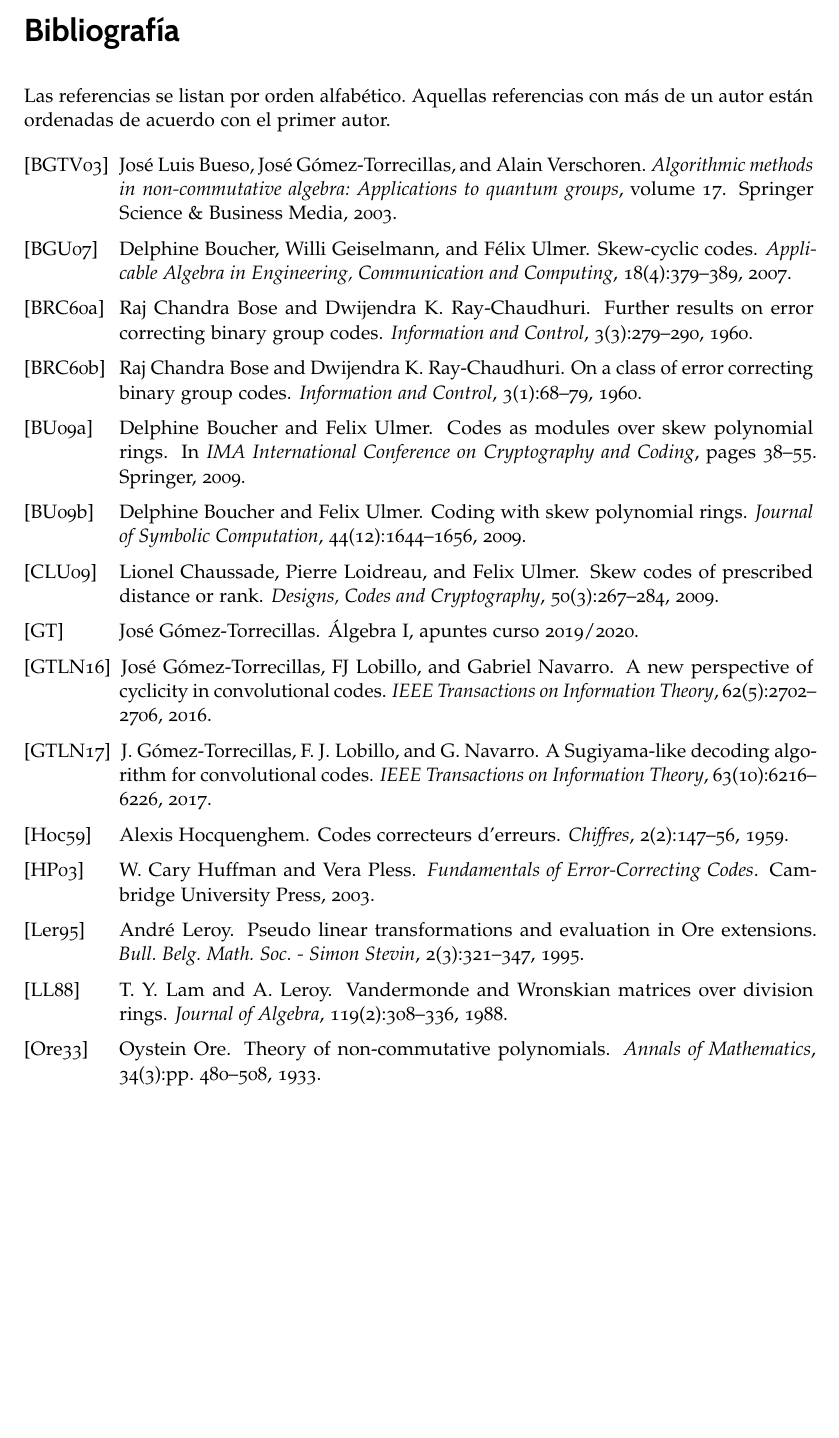
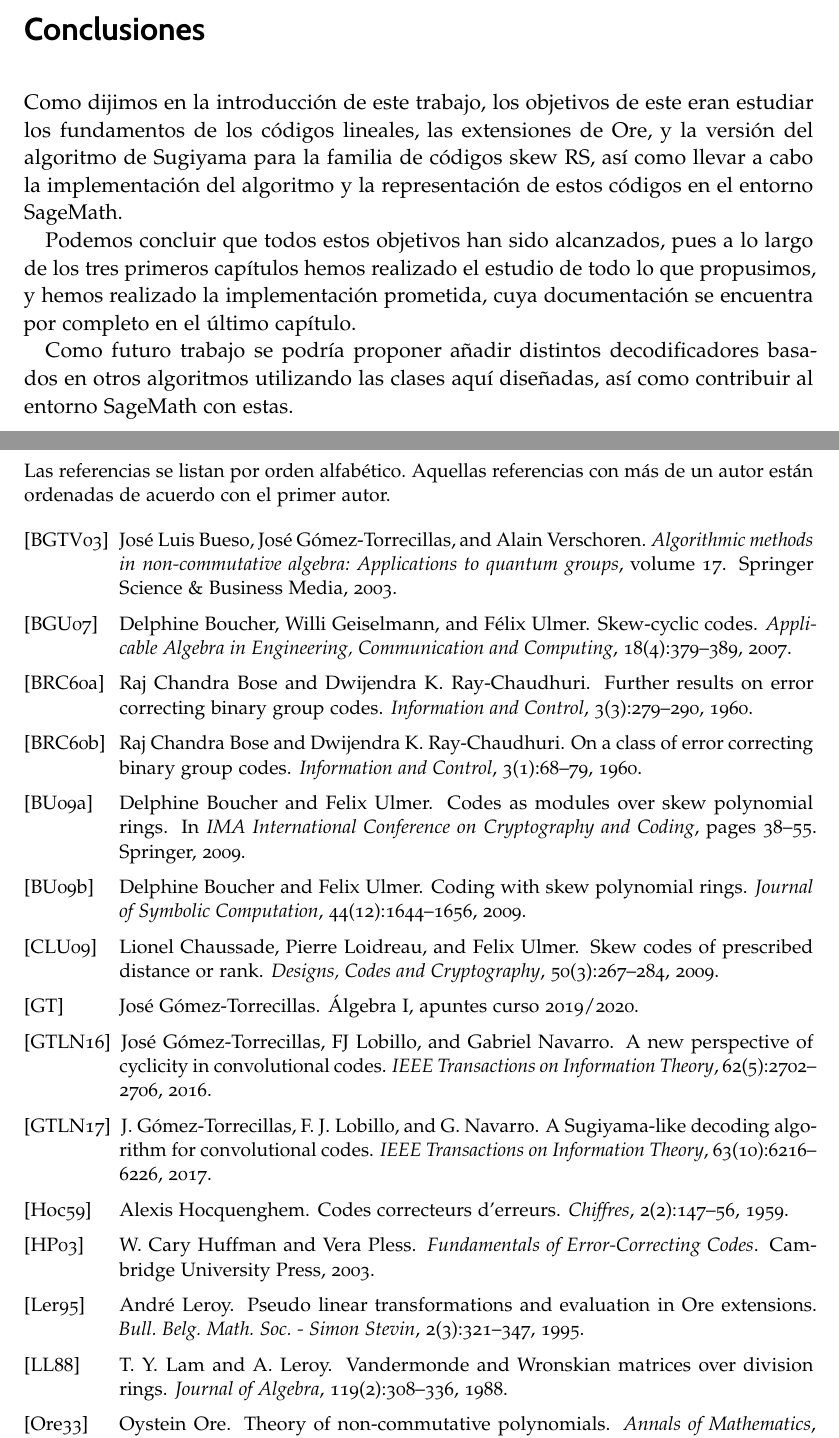
Before and after one commit to guillegalor/tfg, a LaTeX thesis (thesis/thesis.tex, which reads thesis/capitulos/conclusiones.tex): part of page 65 of 66 before the commit and two parts of pages 65 and 67 of 68 after it, the two joined at a grey line, cut at the place of the change, the shorter picture padded with empty space. Compiled offline with pdfLaTeX.

Commit message:
Añade conclusiones

```diff
--- /dev/null
+++ b/thesis/capitulos/conclusiones.tex
@@ -0,0 +1,8 @@
+\chapter*{Conclusiones}%
+\label{chap:conclusiones}
+
+Como dijimos en la introducción de este trabajo, los objetivos de este eran estudiar los fundamentos de los códigos lineales, las extensiones de Ore, y la versión del algoritmo de Sugiyama para la familia de códigos skew RS, así como llevar a cabo la implementación del algoritmo y la representación de estos códigos en el entorno SageMath.
+
+Podemos concluir que todos estos objetivos han sido alcanzados, pues a lo largo de los tres primeros capítulos hemos realizado el estudio de todo lo que propusimos, y hemos realizado la implementación prometida, cuya documentación se encuentra por completo en el último capítulo.
+
+Como futuro trabajo se podría proponer añadir distintos decodificadores basados en otros algoritmos utilizando las clases aquí diseñadas, así como contribuir al entorno SageMath con estas.
--- a/thesis/thesis.tex
+++ b/thesis/thesis.tex
@@ -240,6 +240,7 @@
 \input{capitulos/ore}
 \input{capitulos/algorithm}
 \input{capitulos/implementation}
+\input{capitulos/conclusiones}
 % Añadir tantos capítulos como sea necesario
 
 % \cleardoublepage\part{Segunda parte}
```
Also changed, not shown: thesis/thesis.pdf.
